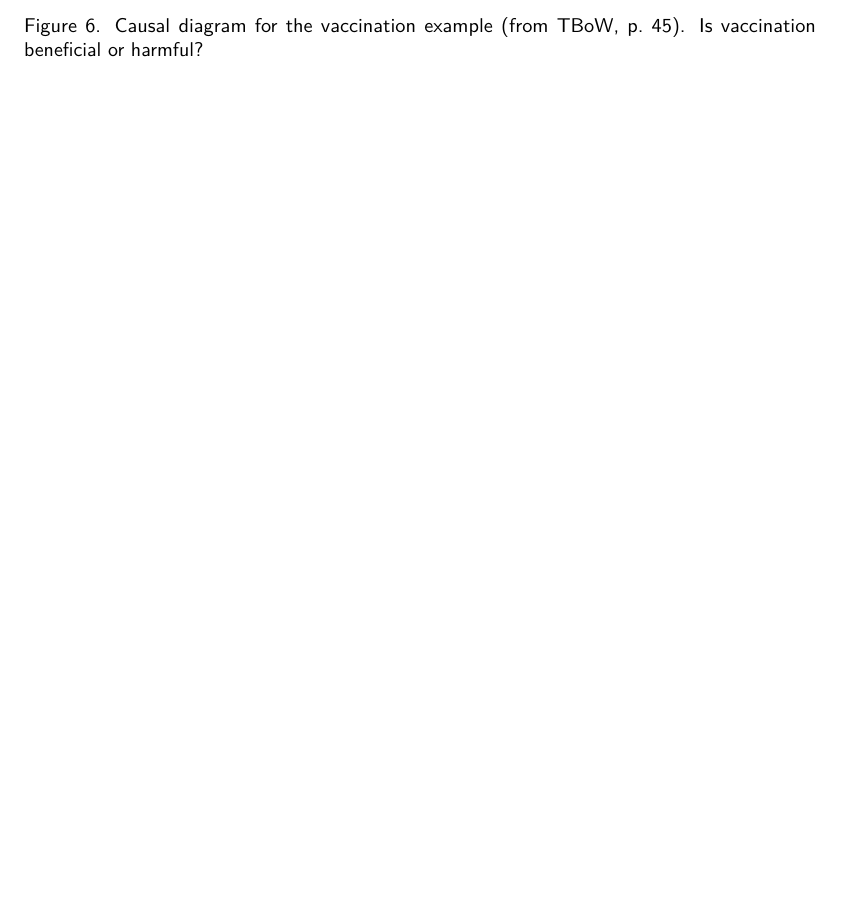
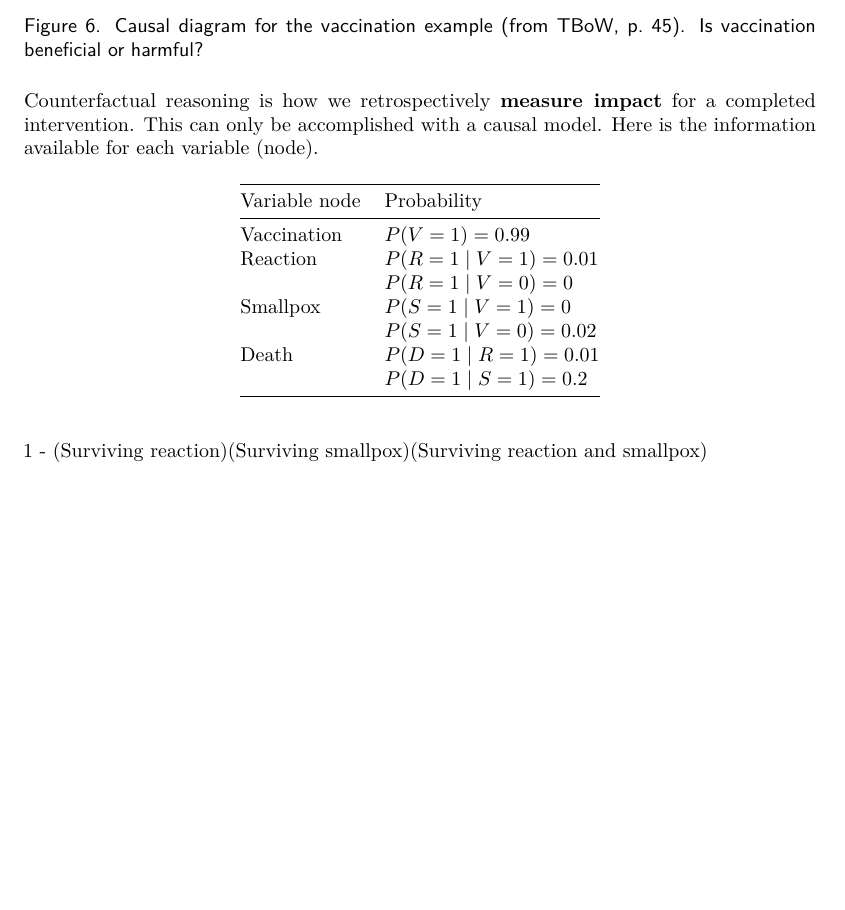
Before and after one commit to taragonmd/bookclub, an R Markdown document (the-book-of-why-notes.Rmd): part of page 6 of 7, cut so that both start at the same text, the shorter picture padded with empty space. The pictures show the output file the-book-of-why-notes.pdf that the author committed with the source.

Commit message:
Update commit

```diff
--- a/the-book-of-why-notes.Rmd
+++ b/the-book-of-why-notes.Rmd
@@ -376,6 +375,23 @@ How do you explain the impact of the vaccination campaign?
 45). Is vaccination beneficial or harmful?}
 \label{fig:p45fig1.7}
 \end{figure}
+
+Counterfactual reasoning is how we retrospectively **measure impact** for a
+completed intervention. This can only be accomplished with a causal
+model. Here is the information available for each variable (node).
+
+| Variable node | Probability            |
+|---------------+------------------------|
+| Vaccination   | $P(V=1)=0.99$          |
+| Reaction      | $P(R=1 \mid V=1)=0.01$ |
+|               | $P(R=1 \mid V=0)=0$    |
+| Smallpox      | $P(S=1 \mid V=1)=0$    |
+|               | $P(S=1 \mid V=0)=0.02$ |
+| Death         | $P(D=1 \mid R=1)=0.01$ |
+|               | $P(D=1 \mid S=1)=0.2$  |
+
+
+1 - (Surviving reaction)(Surviving smallpox)(Surviving reaction and smallpox)
 
 
 <!--
```
Also changed, not shown: the-book-of-why-notes.pdf, the-book-of-why-notes.Rmd (1 more changed lines).
